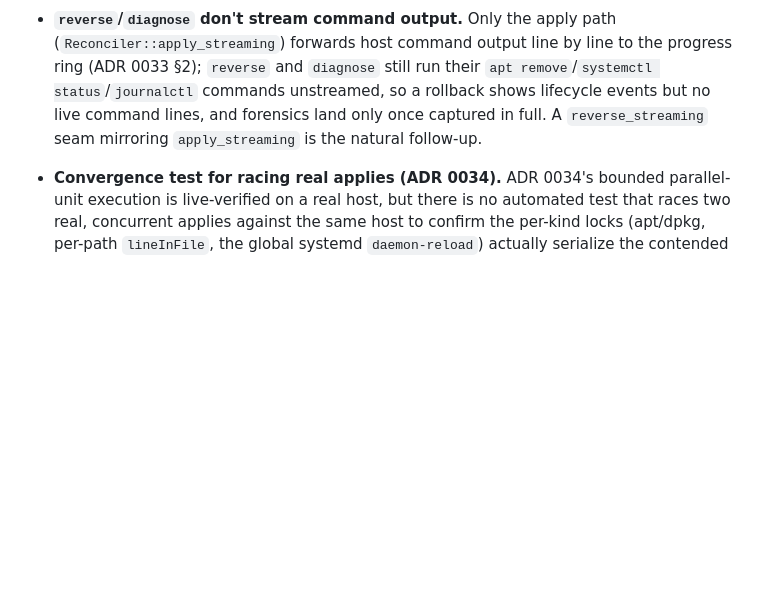
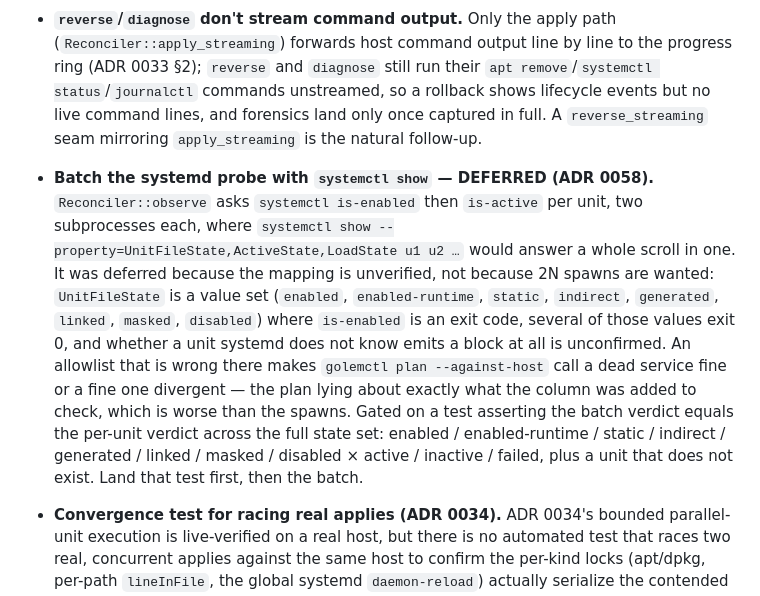
Before and after one commit to dull-ca/golem, a Markdown page: docs/TODO.md, the part around the change. GitHub-like rendering; blank space fills up the shorter version.

```diff
--- a/docs/TODO.md
+++ b/docs/TODO.md
@@ -503,6 +503,24 @@ standalone project.
   land only once captured in full. A `reverse_streaming` seam mirroring
   `apply_streaming` is the natural follow-up.
 
+- **Batch the systemd probe with `systemctl show` — DEFERRED (ADR 0058).**
+  `Reconciler::observe` asks `systemctl is-enabled` then `is-active` per unit,
+  two subprocesses each, where `systemctl show
+  --property=UnitFileState,ActiveState,LoadState u1 u2 …` would answer a whole
+  scroll in one. It was deferred because the mapping is unverified, not because
+  2N spawns are wanted: `UnitFileState` is a value set (`enabled`,
+  `enabled-runtime`, `static`, `indirect`, `generated`, `linked`, `masked`,
+  `disabled`) where `is-enabled` is an exit code, several of those values exit
+  0, and whether a unit systemd does not know emits a block at all is
+  unconfirmed. An allowlist that is wrong there makes `golemctl plan
+  --against-host` call a dead service fine or a fine one divergent — the plan
+  lying about exactly what the column was added to check, which is worse than
+  the spawns. Gated on a test asserting the batch verdict equals the per-unit
+  verdict across the full state set: enabled / enabled-runtime / static /
+  indirect / generated / linked / masked / disabled × active / inactive /
+  failed, plus a unit that does not exist. Land that test first, then the
+  batch.
+
 - **Convergence test for racing real applies (ADR 0034).** ADR 0034's bounded
   parallel-unit execution is live-verified on a real host, but there is no
   automated test that races two real, concurrent applies against the same host
```
Also changed, not shown: docs/adr/0057-clearing-a-latched-failure-before-starting-a-unit.md (+10 -0 lines), docs/adr/0058-the-plan-reads-the-host-and-only-a-verdict-crosses-the-port.md (added, +292 -0 lines).
